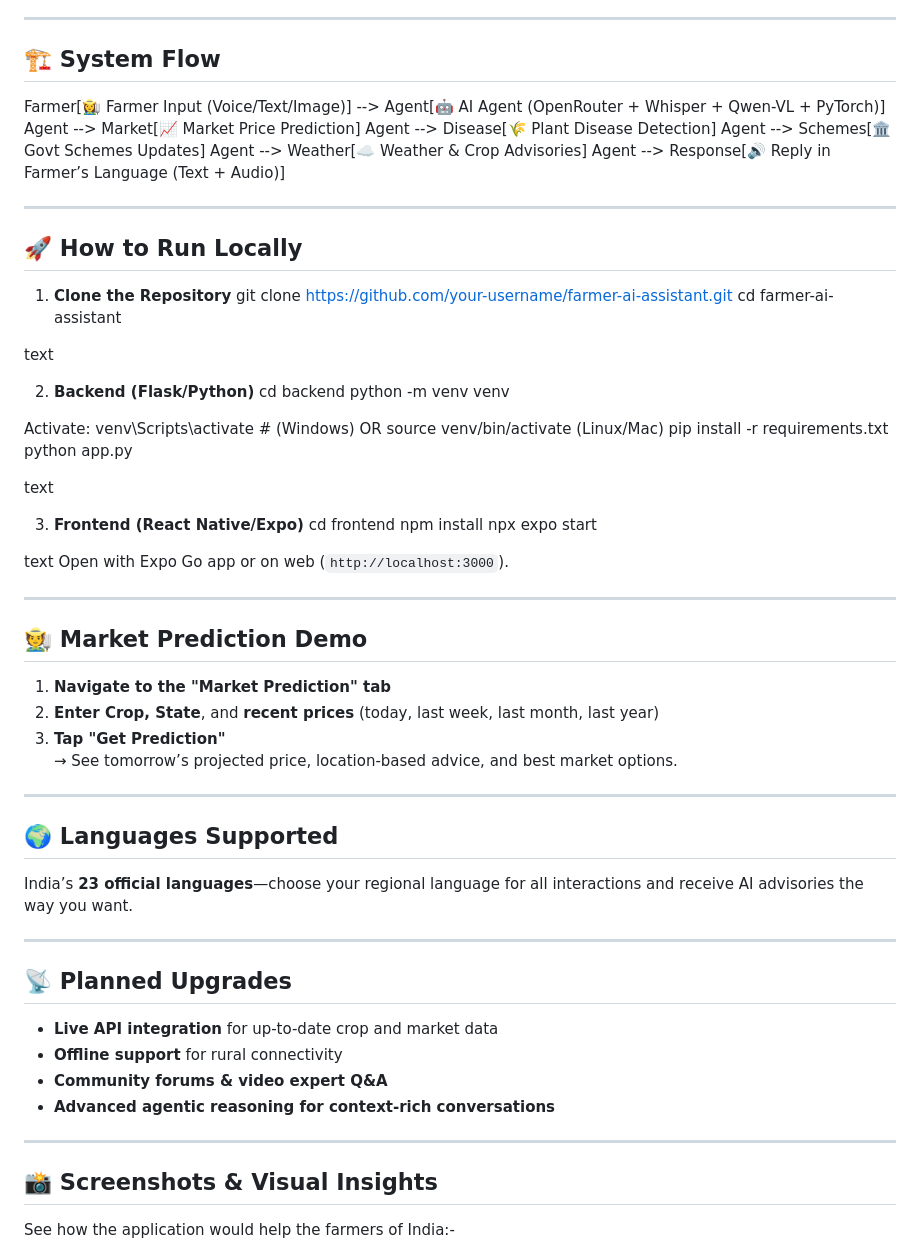
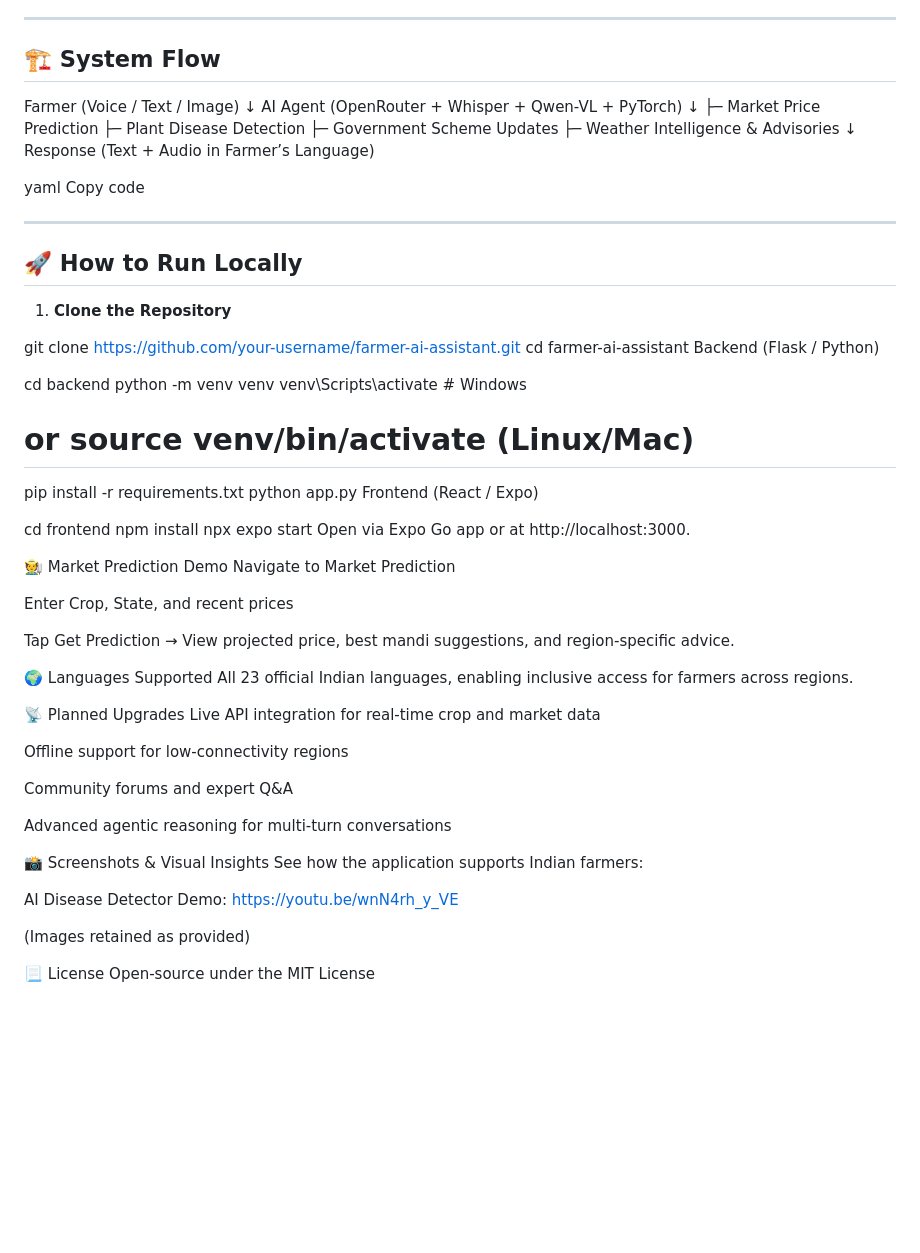
Before and after one commit to PRIYANKALSHARMA1575/GraminAI, a Markdown page: README.md, the part around one of its changes. Rendered like a GitHub page; blank space fills up the shorter version.

```diff
--- a/README.md
+++ b/README.md
@@ -54,70 +76,72 @@ An **AI-powered, multilingual web platform** enabling Indian farmers to detect p
 
 ## 🏗️ System Flow
 
+Farmer (Voice / Text / Image)
+↓
+AI Agent (OpenRouter + Whisper + Qwen-VL + PyTorch)
+↓
+├─ Market Price Prediction
+├─ Plant Disease Detection
+├─ Government Scheme Updates
+├─ Weather Intelligence & Advisories
+↓
+Response (Text + Audio in Farmer’s Language)
 
-  Farmer[👩‍🌾 Farmer Input (Voice/Text/Image)]
-  --> Agent[🤖 AI Agent (OpenRouter + Whisper + Qwen-VL + PyTorch)]
-  Agent --> Market[📈 Market Price Prediction]
-  Agent --> Disease[🌾 Plant Disease Detection]
-  Agent --> Schemes[🏛️ Govt Schemes Updates]
-  Agent --> Weather[☁️ Weather & Crop Advisories]
-  Agent --> Response[🔊 Reply in Farmer’s Language (Text + Audio)]
+yaml
+Copy code
 
 ---
 
 ## 🚀 How to Run Locally
 
 1. **Clone the Repository**
+
 git clone https://github.com/your-username/farmer-ai-assistant.git
 cd farmer-ai-assistant
+Backend (Flask / Python)
 
-text
 
-2. **Backend (Flask/Python)**
 cd backend
 python -m venv venv
-
-Activate:
-venv\Scripts\activate # (Windows) OR source venv/bin/activate (Linux/Mac)
+venv\Scripts\activate   # Windows
+# or source venv/bin/activate (Linux/Mac)
 pip install -r requirements.txt
 python app.py
+Frontend (React / Expo)
 
-text
 
-3. **Frontend (React Native/Expo)**
 cd frontend
 npm install
 npx expo start
+Open via Expo Go app or at http://localhost:3000.
 
-text
-Open with Expo Go app or on web (`http://localhost:3000`).
+🧑‍🌾 Market Prediction Demo
+Navigate to Market Prediction
 
----
+Enter Crop, State, and recent prices
 
-## 🧑‍🌾 Market Prediction Demo
+Tap Get Prediction
+→ View projected price, best mandi suggestions, and region-specific advice.
 
-1. **Navigate to the "Market Prediction" tab**
-2. **Enter Crop, State**, and **recent prices** (today, last week, last month, last year)
-3. **Tap "Get Prediction"**
-→ See tomorrow’s projected price, location-based advice, and best market options.
+🌍 Languages Supported
+All 23 official Indian languages, enabling inclusive access for farmers across regions.
 
----
+📡 Planned Upgrades
+Live API integration for real-time crop and market data
 
-## 🌍 Languages Supported
+Offline support for low-connectivity regions
 
-India’s **23 official languages**—choose your regional language for all interactions and receive AI advisories the way you want.
+Community forums and expert Q&A
 
----
+Advanced agentic reasoning for multi-turn conversations
 
-## 📡 Planned Upgrades
+📸 Screenshots & Visual Insights
+See how the application supports Indian farmers:
 
-- **Live API integration** for up-to-date crop and market data
-- **Offline support** for rural connectivity
-- **Community forums & video expert Q&A**
-- **Advanced agentic reasoning for context-rich conversations**
+AI Disease Detector Demo: https://youtu.be/wnN4rh_y_VE
 
----
-## 📸 Screenshots & Visual Insights
+(Images retained as provided)
 
-See how the application would help the farmers of India:-
+📃 License
+Open-source under the MIT License
 
```
Also changed, not shown: other parts of README.md (+26 -25 lines).
